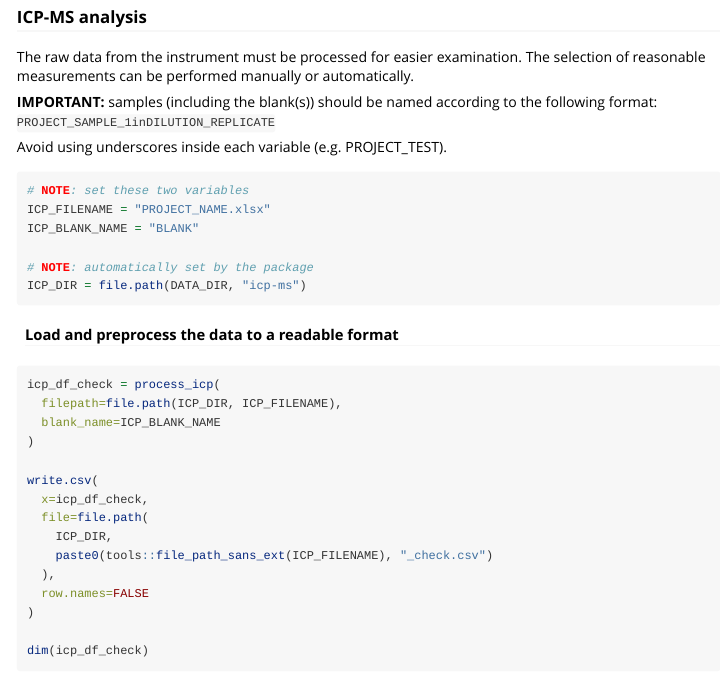
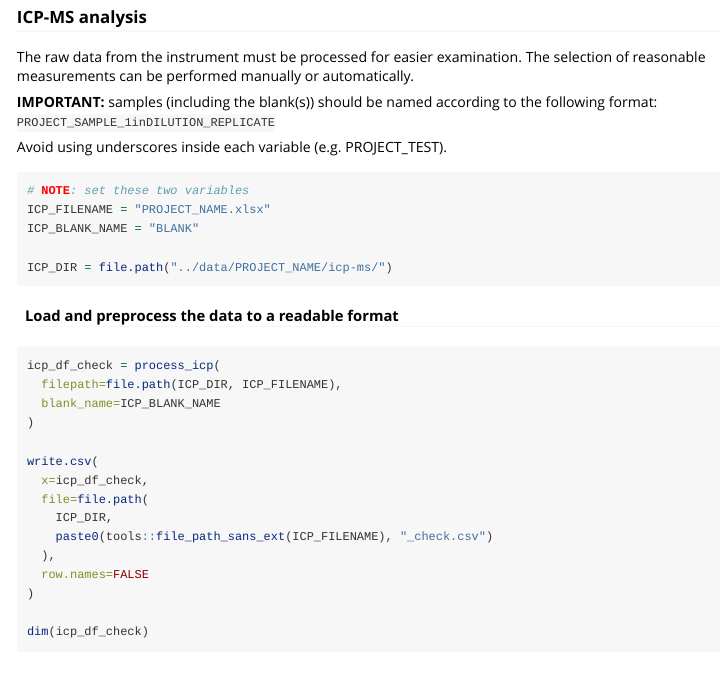
Before and after one commit to giovannellilab/geochem, an R Markdown document (vignettes/geochem.Rmd): the page in a window 1100 px wide, from 11150 px down. Rendered offline with R 4.5, knitr and Pandoc, with nearby package versions; some code elsewhere in the file could not run offline; common packages that the code uses without loading them are loaded.

Commit message:
Change ICP_DIR to point to the data folder

````diff
--- a/vignettes/geochem.Rmd
+++ b/vignettes/geochem.Rmd
@@ -517,8 +517,7 @@ Avoid using underscores inside each variable (e.g. PROJECT_TEST).
 ICP_FILENAME = "PROJECT_NAME.xlsx"
 ICP_BLANK_NAME = "BLANK"
 
-# NOTE: automatically set by the package
-ICP_DIR = file.path(DATA_DIR, "icp-ms")
+ICP_DIR = file.path("../data/PROJECT_NAME/icp-ms/")
 ```
 
 
````
